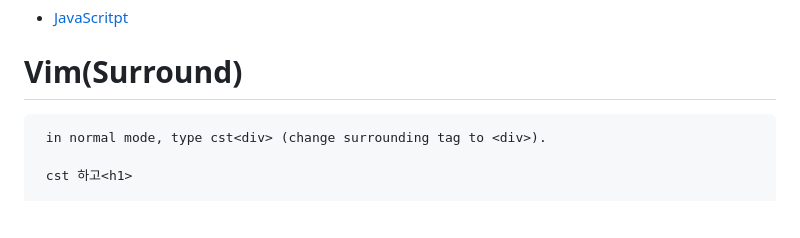
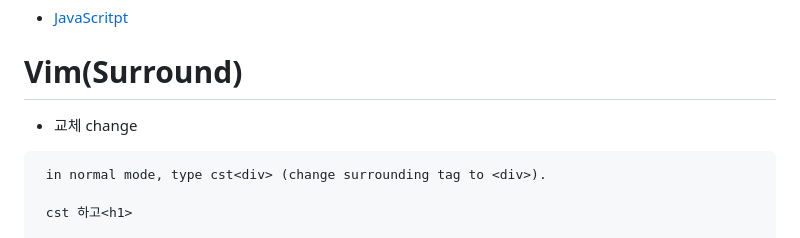
Before and after one commit to YoungHaKim7/html_css_js_web_dev, a Markdown page: README.md, the part around the change. Drawn GitHub-style; blank space fills up the shorter version.

````diff
--- a/README.md
+++ b/README.md
@@ -9,6 +9,9 @@
 - [JavaScritpt](https://github.com/YoungHaKim7/html_css_js_web_dev#javascript-style-guide)
 
 # Vim(Surround)
+
+
+- 교체 change
 
 ```
  in normal mode, type cst<div> (change surrounding tag to <div>).
````
